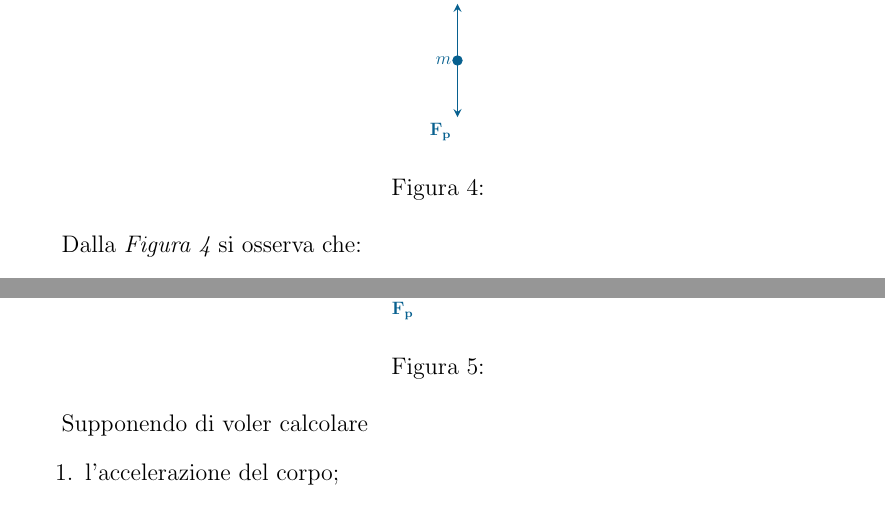
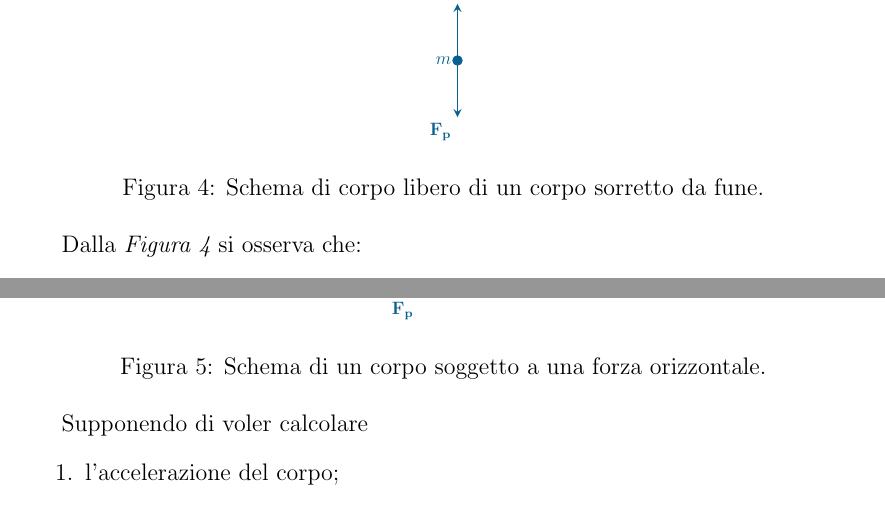
Before and after one commit to Ka-R-ma/Uni-Appunti, a LaTeX document (Projects/Fisica/Main/Appunti Fisica.tex, which reads Projects/Fisica/Sezioni/Sotto Sezioni/Sezione 8: SottoSezione 5.tex): two parts of pages 12 and 13 of 16, joined at a grey line, cut so that both start at the same text. Compiled offline with pdfLaTeX.

Commit message:
Fisica Update
Edited caption figure 3,4,5

```diff
--- a/Projects/Fisica/Sezioni/Sotto Sezioni/Sezione 8: SottoSezione 5.tex
+++ b/Projects/Fisica/Sezioni/Sotto Sezioni/Sezione 8: SottoSezione 5.tex
@@ -21,7 +21,7 @@ Si consideri un corpo in equilibrio sorretto da una fune, il cui schema di corpo
         \node [anchor = north east] at (0, -1) {\(\vb{F_{p}}\)};
 
     \end{tikzpicture}
-    \caption{}
+    \caption{Schema di corpo libero di un corpo sorretto da fune.}
     \label{fig:4}
 \end{figure}
 
@@ -60,7 +60,7 @@ Si consideri un corpo, posto su una superficie orizzontale, soggetto ad una forz
         \node [anchor = south] at (1, 0) {\(\vb{F_{app}}\)};
 
     \end{tikzpicture}
-    \caption{}
+    \caption{Schema di un corpo soggetto a una forza orizzontale.}
     \label{fig:5}
 \end{figure}
 
```
Also changed, not shown: Projects/Fisica/Sezioni/Tikz/Figura 3.tex (+1 -1 lines), Projects/Fisica/Main/Appunti Fisica.pdf, README.md (deleted).
